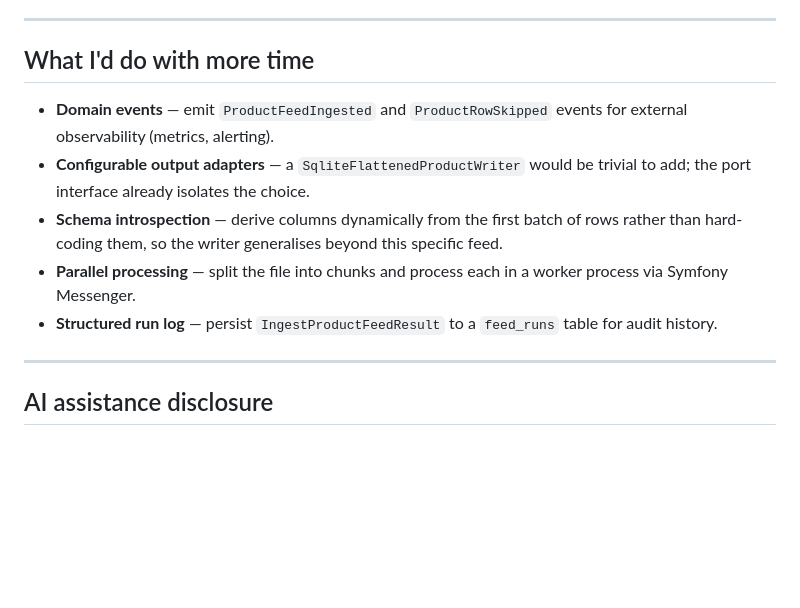
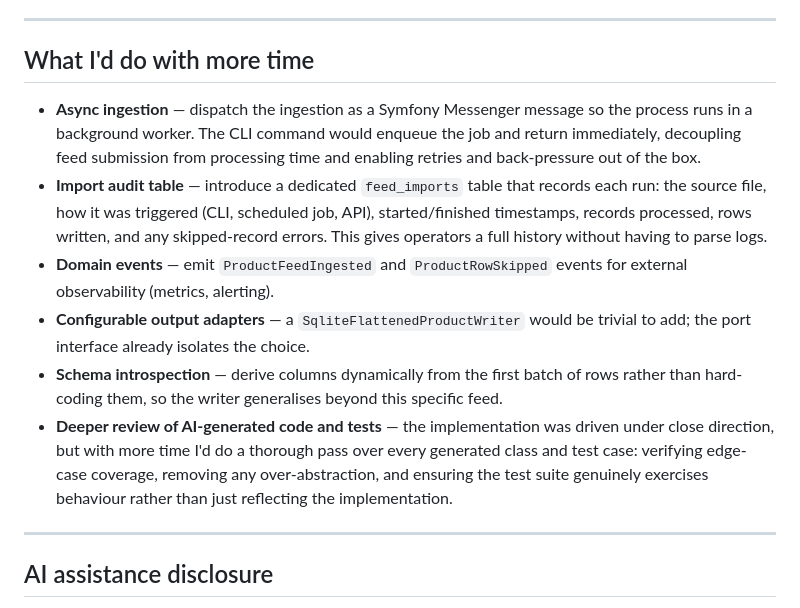
Before and after one commit to ricardohenrique/cli-ingest-product, a Markdown page: README.md, the part around the change. Rendered like a GitHub page; blank space fills up the shorter version.

```diff
--- a/README.md
+++ b/README.md
@@ -118,11 +118,12 @@ Infrastructure adapters never let their own exceptions leak past the domain boun
 
 ## What I'd do with more time
 
+- **Async ingestion** — dispatch the ingestion as a Symfony Messenger message so the process runs in a background worker. The CLI command would enqueue the job and return immediately, decoupling feed submission from processing time and enabling retries and back-pressure out of the box.
+- **Import audit table** — introduce a dedicated `feed_imports` table that records each run: the source file, how it was triggered (CLI, scheduled job, API), started/finished timestamps, records processed, rows written, and any skipped-record errors. This gives operators a full history without having to parse logs.
 - **Domain events** — emit `ProductFeedIngested` and `ProductRowSkipped` events for external observability (metrics, alerting).
 - **Configurable output adapters** — a `SqliteFlattenedProductWriter` would be trivial to add; the port interface already isolates the choice.
 - **Schema introspection** — derive columns dynamically from the first batch of rows rather than hard-coding them, so the writer generalises beyond this specific feed.
-- **Parallel processing** — split the file into chunks and process each in a worker process via Symfony Messenger.
-- **Structured run log** — persist `IngestProductFeedResult` to a `feed_runs` table for audit history.
+- **Deeper review of AI-generated code and tests** — the implementation was driven under close direction, but with more time I'd do a thorough pass over every generated class and test case: verifying edge-case coverage, removing any over-abstraction, and ensuring the test suite genuinely exercises behaviour rather than just reflecting the implementation.
 
 ---
 
```
